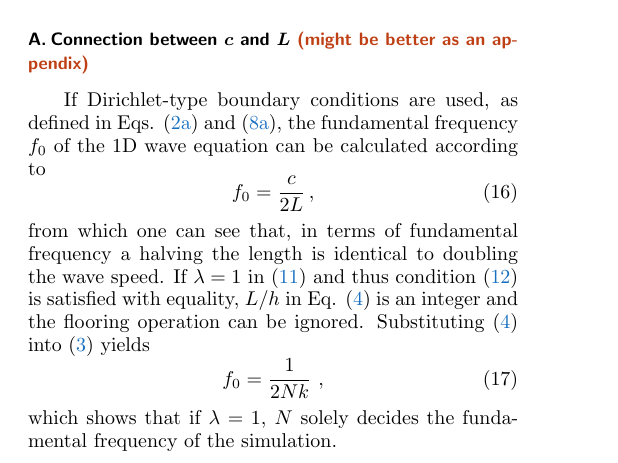
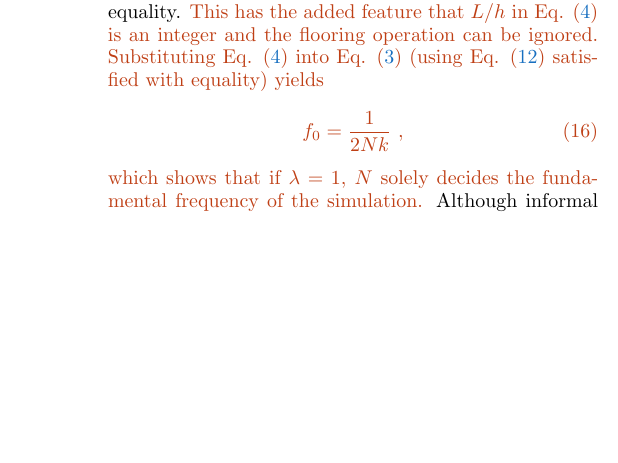
Before and after one commit to SilvinWillemsen/JASA-Dynamic-Grid, a LaTeX document (JASA-LaTeX-v2019/preprintsample.tex): part of one column of page 4 of 10 before the commit and part of one column of page 5 of 10 after it, cut at the place of the change, the shorter picture padded with empty space. Compiled offline with pdfLaTeX.

```diff
--- a/JASA-LaTeX-v2019/preprintsample.tex
+++ b/JASA-LaTeX-v2019/preprintsample.tex
@@ -298,17 +297,17 @@
 % In this case we could initialise the system to have a wave speed of $c = 300$ m/s and a sample rate of $f_\text{s} = 44100$ Hz yielding $N = 147$ and $lambda = 1$ (satisfying condition \eqref{eq:CFL} with equality.
 
 % Essentially $c$ is made time-varying / dynamic / changed on the fly $c^n$
-\subsection{Connection between $c$ and $L$ \SWcomment[(might be better as an appendix)]}\label{sec:f0}
-If Dirichlet-type boundary conditions are used, as defined in Eqs. \eqref{eq:contDirichlet} and \eqref{eq:discreteDirichlet}, the fundamental frequency $f_0$ of the 1D wave equation can be calculated according to
-\begin{equation}
-    f_0 = \frac{c}{2L}\,,
-\end{equation}
-from which one can see that, in terms of fundamental frequency a halving the length is identical to doubling the wave speed.
-If $\lambda = 1$ in \eqref{eq:CFL} and thus condition \eqref{eq:stabilityCond} is satisfied with equality, $L/h$ in Eq. \eqref{eq:numberOfPoints} is an integer and the flooring operation can be ignored. Substituting \eqref{eq:numberOfPoints} into \eqref{eq:fundamentalFreq} yields
-\begin{equation}
-    f_0 = \frac{1}{2Nk}\ ,
-\end{equation}
-which shows that if $\lambda = 1$, $N$ solely decides the fundamental frequency of the simulation.
+% \subsection{Connection between $c$ and $L$ \SWcomment[(might be better as an appendix)]}\label{sec:f0}
+% If Dirichlet-type boundary conditions are used, as defined in Eqs. \eqref{eq:contDirichlet} and \eqref{eq:discreteDirichlet}, the fundamental frequency $f_0$ of the 1D wave equation can be calculated according to
+% \begin{equation}
+%     f_0 = \frac{c}{2L}\,,
+% \end{equation}
+% from which one can see that, in terms of fundamental frequency a halving the length is identical to doubling the wave speed.
+% If $\lambda = 1$ in \eqref{eq:CFL} and thus condition \eqref{eq:stabilityCond} is satisfied with equality, $L/h$ in Eq. \eqref{eq:numberOfPoints} is an integer and the flooring operation can be ignored. Substituting \eqref{eq:numberOfPoints} into \eqref{eq:fundamentalFreq} yields
+% \begin{equation}
+%     f_0 = \frac{1}{2Nk}\ ,
+% \end{equation}
+% which shows that if $\lambda = 1$, $N$ solely decides the fundamental frequency of the simulation.
 
 \section{The Dynamic Grid}
 By now, it is hopefully clear to the reader why dynamic parameters would make an interesting case in the field of physical modelling, and why dynamic grids would be a good solution to undesirable behaviour such as a decrease in bandwidth and increase in numerical dispersion discussed in Section \ref{sec:quality}. %This section will describe the problems that arise when adding and removing grid points. Afterwards, some iterations done over the course of this project and their drawbacks will be shown, leading up to the final implementation of the dynamic grid.
@@ -320,6 +319,11 @@
 \subsection{Iterations}\label{sec:iterations}
 One method that could be used to go from one grid configuration to the next is full-grid interpolation as described in \cite[Chap. 5]{bilbao2009}. However, this method essentially has a lowpassing effect on the system state and can cause `clicks' in the output sound due to the interpolation. A (much) higher sample rate could be used to avoid these issues, but this would render this method impossible to work in real time.
 
-Another method is to add and remove points at the boundary using an interpolated boundary condition, the possibility of which has been briefly mentioned in \cite[p. 145]{bilbao2009}. If the boundary is fixed through Eq. \eqref{eq:contDirichlet}, the state at this location will always be $0$ and potentially allows for smooth entry and exit of grid points. This method can be seen analogous to tuning a guitar string where string-material enters and leaves the playable part of the string at the nut, the boundary. The interpolated nature of the boundary allows for a ``fractional" number of points, removing the flooring operation in Eq. \eqref{eq:compactLambda} and always satisfying the CFL condition with equality. Though informal testing shows that adding points to the grid can happen smoothly, removing points smoothly is more challenging. This is due to the fact that the grid point at the boundary will be moving right before it is removed and its displacement needs to (somehow) smoothly be reduced to 0 to satisfy the fixed boundary condition in Eq. \eqref{eq:contDirichlet}. %\SWcomment[$\leftarrow$ if simply supported condition is mentioned here] Even though the $\delta_{xx}u$ part of this condition can be easily satisfied, the $u=0$ part can not.
+Another method is to add and remove points at the boundary using an interpolated boundary condition, the possibility of which has been briefly mentioned in \cite[p. 145]{bilbao2009}. If the boundary is fixed through Eq. \eqref{eq:contDirichlet}, the state at this location will always be $0$ and potentially allows for smooth entry and exit of grid points. This method can be seen analogous to tuning a guitar string where string-material enters and leaves the playable part of the string at the nut, the boundary. The interpolated nature of the boundary allows for a ``fractional" number of points, removing the flooring operation in Eq. \eqref{eq:compactLambda} and always satisfying the CFL condition with equality. \SWcomment[This has the added feature that $L/h$ in Eq. \eqref{eq:numberOfPoints} is an integer and the flooring operation can be ignored. Substituting Eq. \eqref{eq:numberOfPoints} into Eq. \eqref{eq:fundamentalFreq} (using Eq. \eqref{eq:stabilityCond} satisfied with equality) yields
+\begin{equation}
+    f_0 = \frac{1}{2Nk}\ ,
+\end{equation}
+which shows that if $\lambda = 1$, $N$ solely decides the fundamental frequency of the simulation.]
+Although informal testing shows that adding points to the grid can happen smoothly, removing points smoothly is more challenging. This is due to the fact that the grid point at the boundary will be moving right before it is removed and its displacement needs to (somehow) smoothly be reduced to 0 to satisfy the fixed boundary condition in Eq. \eqref{eq:contDirichlet}. %\SWcomment[$\leftarrow$ if simply supported condition is mentioned here] Even though the $\delta_{xx}u$ part of this condition can be easily satisfied, the $u=0$ part can not.
 
 \subsection{Proposed Method}
```
Also changed, not shown: JASA-LaTeX-v2019/preprintsample.tex (11 more changed lines).
